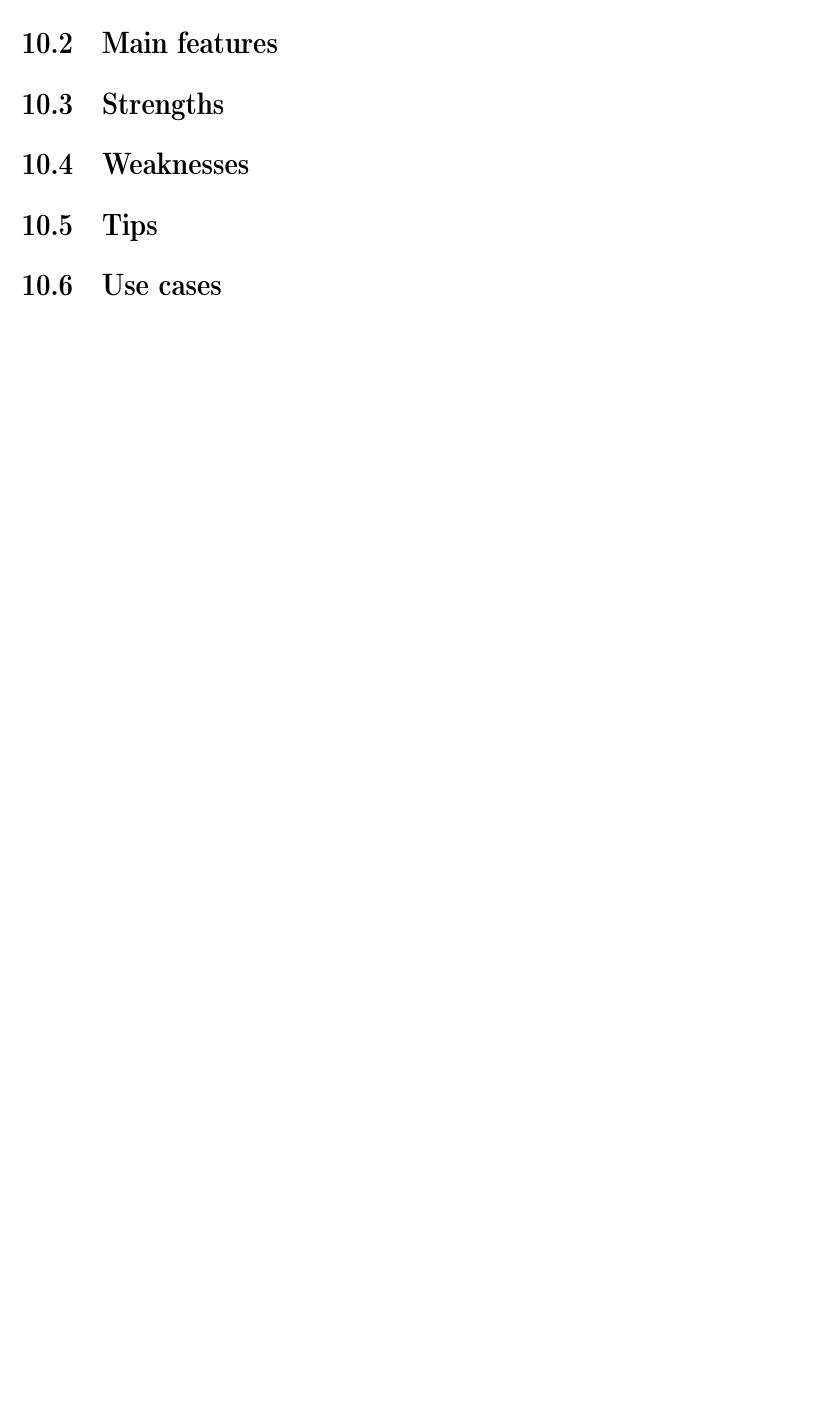
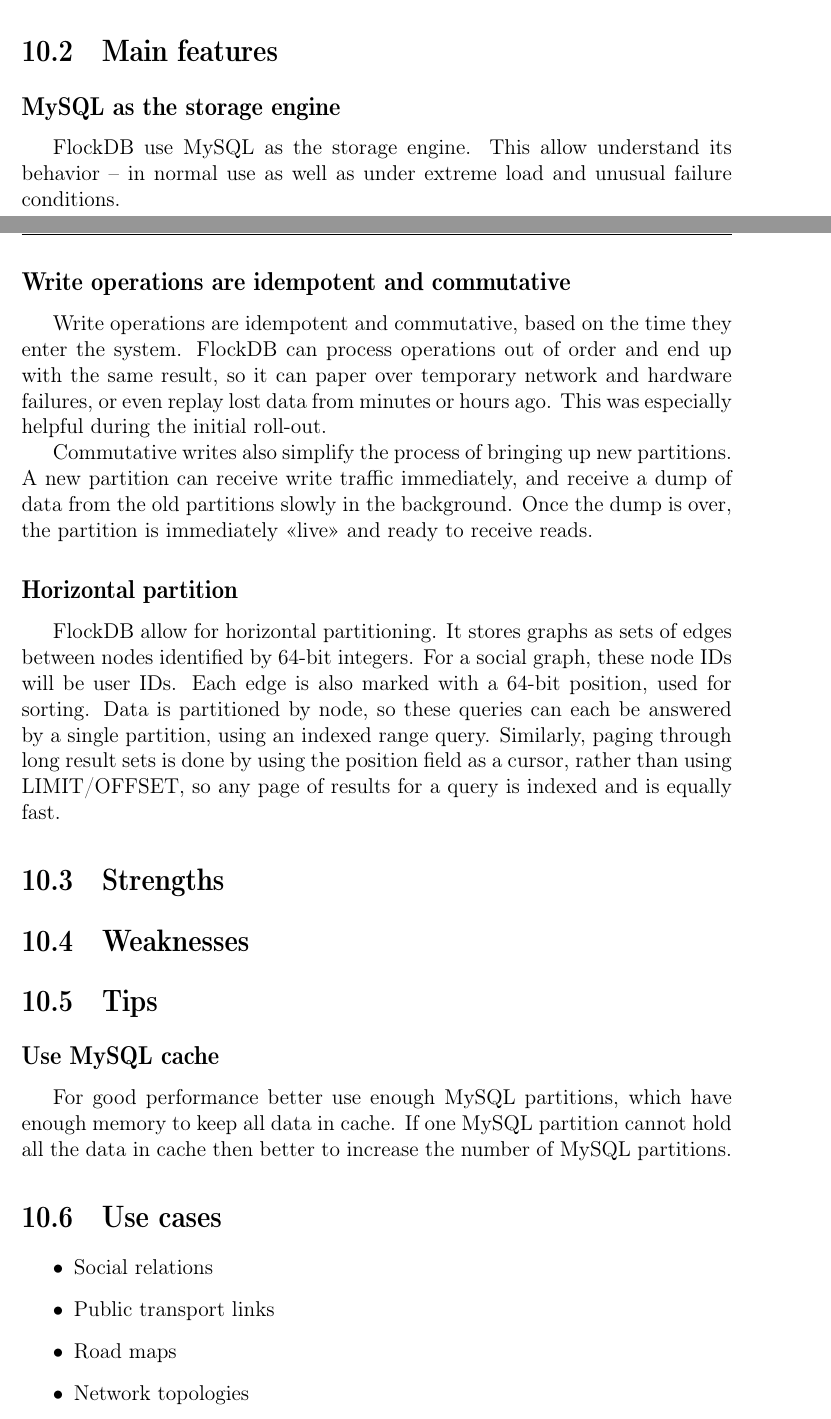
Before and after one commit to le0pard/my_little_nosql, a LaTeX book (my_little_nosql.tex, which reads flockdb.tex): part of page 34 of 35 before the commit and two parts of pages 33 and 34 of 35 after it, the two joined at a grey line, cut so that both start at the same text, the shorter picture padded with empty space. Compiled offline with pdfLaTeX.

Commit message:
graph databases

```diff
--- a/flockdb.tex
+++ b/flockdb.tex
@@ -21,10 +21,35 @@
 
 \section{Main features}
 
+\subsection{MySQL as the storage engine}
+
+FlockDB use MySQL as the storage engine. This allow understand its behavior~-- in normal use as well as under extreme load and unusual failure conditions.
+
+\subsection{Write operations are idempotent and commutative}
+
+Write operations are idempotent and commutative, based on the time they enter the system. FlockDB can process operations out of order and end up with the same result, so it can paper over temporary network and hardware failures, or even replay lost data from minutes or hours ago. This was especially helpful during the initial roll-out.
+
+Commutative writes also simplify the process of bringing up new partitions. A new partition can receive write traffic immediately, and receive a dump of data from the old partitions slowly in the background. Once the dump is over, the partition is immediately <<live>> and ready to receive reads.
+
+\subsection{Horizontal partition}
+
+FlockDB allow for horizontal partitioning. It stores graphs as sets of edges between nodes identified by 64-bit integers. For a social graph, these node IDs will be user IDs. Each edge is also marked with a 64-bit position, used for sorting. Data is partitioned by node, so these queries can each be answered by a single partition, using an indexed range query. Similarly, paging through long result sets is done by using the position field as a cursor, rather than using LIMIT/OFFSET, so any page of results for a query is indexed and is equally fast.
+
 \section{Strengths}
 
 \section{Weaknesses}
 
 \section{Tips}
 
+\subsection{Use MySQL cache}
+
+For good performance better use enough MySQL partitions, which have enough memory to keep all data in cache. If one MySQL partition cannot hold all the data in cache then better to increase the number of MySQL partitions.
+
 \section{Use cases}
+
+\begin{itemize}
+  \item Social relations
+  \item Public transport links
+  \item Road maps
+  \item Network topologies
+\end{itemize}
```
Also changed, not shown: neo4j.tex (+4 -5 lines).
